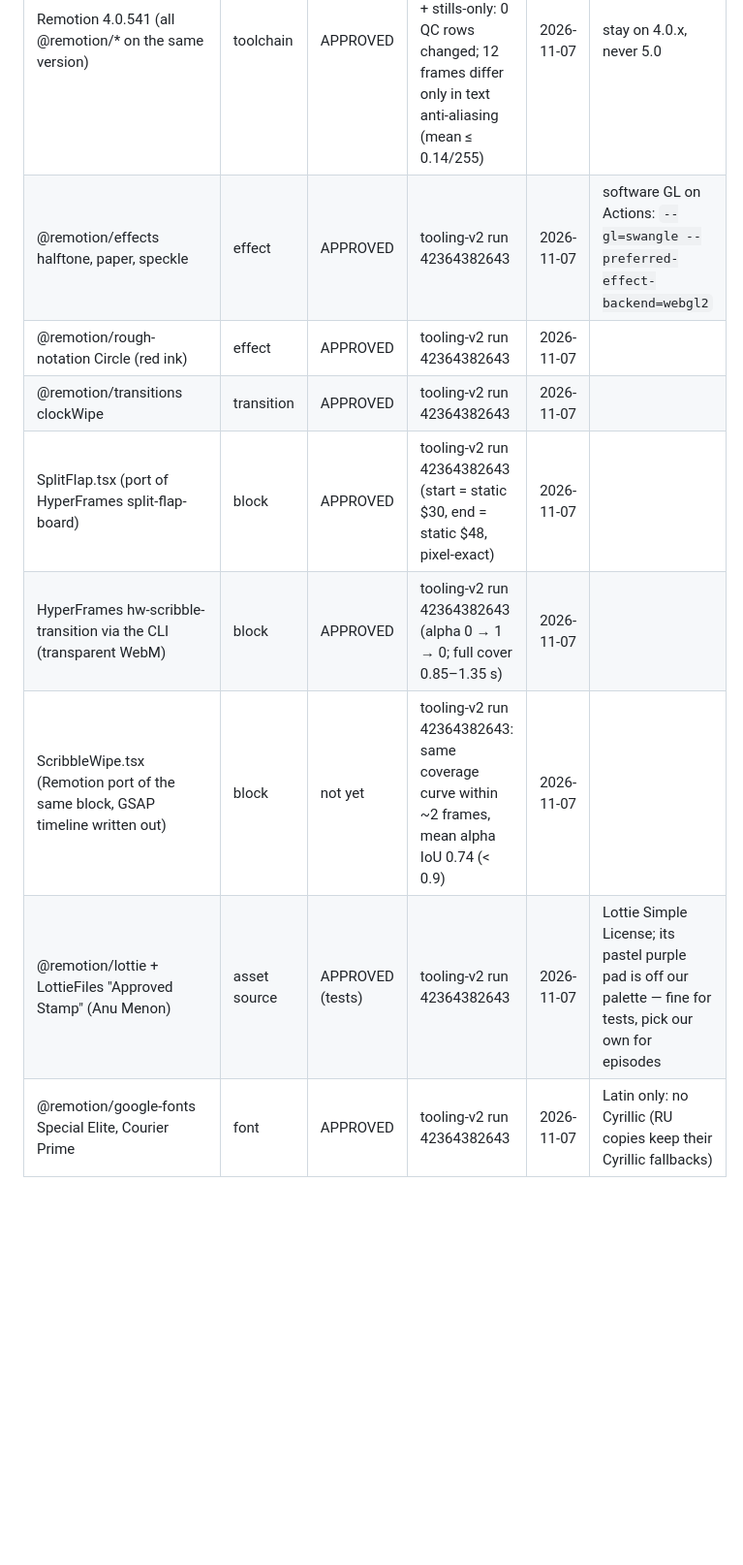
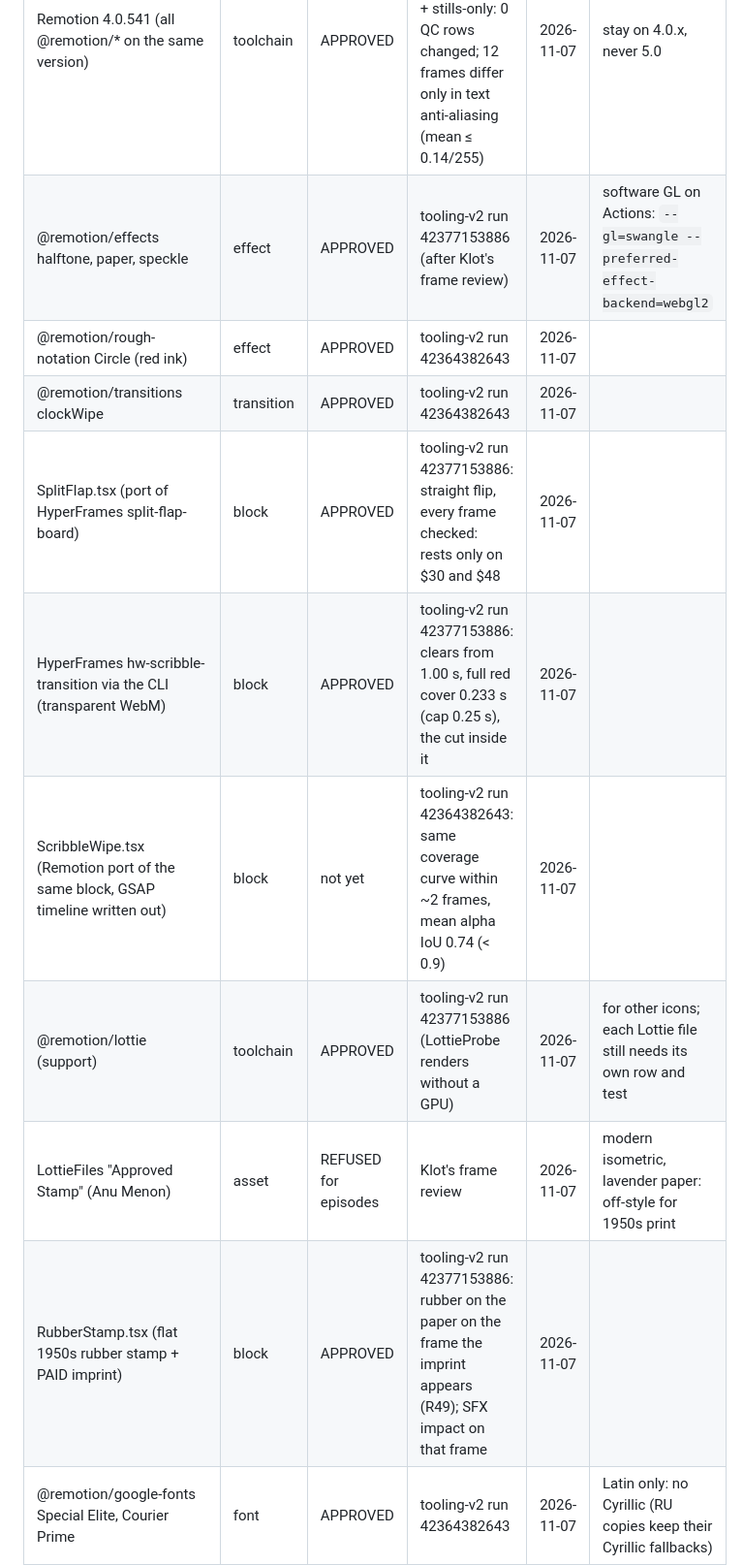
Before and after one commit to silver666djon-netizen/explainer-factory, a Markdown page: docs/APPROVED_BLOCKS.md, the part around one of its changes. Shown at 97% size. Rendered like a GitHub page; blank space fills up the shorter version.

```diff
--- a/docs/APPROVED_BLOCKS.md
+++ b/docs/APPROVED_BLOCKS.md
@@ -7,13 +7,15 @@ item may be used in tests only.
 | item | kind | status | proved by | date | notes / limits |
 |---|---|---|---|---|---|
 | Remotion 4.0.541 (all @remotion/* on the same version) | toolchain | APPROVED | remotion-upgrade-check runs 42358268908 + stills-only: 0 QC rows changed; 12 frames differ only in text anti-aliasing (mean ≤ 0.14/255) | 2026-11-07 | stay on 4.0.x, never 5.0 |
-| @remotion/effects halftone, paper, speckle | effect | APPROVED | tooling-v2 run 42364382643 | 2026-11-07 | software GL on Actions: `--gl=swangle --preferred-effect-backend=webgl2` |
+| @remotion/effects halftone, paper, speckle | effect | APPROVED | tooling-v2 run 42377153886 (after Klot's frame review) | 2026-11-07 | software GL on Actions: `--gl=swangle --preferred-effect-backend=webgl2` |
 | @remotion/rough-notation Circle (red ink) | effect | APPROVED | tooling-v2 run 42364382643 | 2026-11-07 | |
 | @remotion/transitions clockWipe | transition | APPROVED | tooling-v2 run 42364382643 | 2026-11-07 | |
-| SplitFlap.tsx (port of HyperFrames split-flap-board) | block | APPROVED | tooling-v2 run 42364382643 (start = static $30, end = static $48, pixel-exact) | 2026-11-07 | |
-| HyperFrames hw-scribble-transition via the CLI (transparent WebM) | block | APPROVED | tooling-v2 run 42364382643 (alpha 0 → 1 → 0; full cover 0.85–1.35 s) | 2026-11-07 | |
+| SplitFlap.tsx (port of HyperFrames split-flap-board) | block | APPROVED | tooling-v2 run 42377153886: straight flip, every frame checked: rests only on $30 and $48 | 2026-11-07 | |
+| HyperFrames hw-scribble-transition via the CLI (transparent WebM) | block | APPROVED | tooling-v2 run 42377153886: clears from 1.00 s, full red cover 0.233 s (cap 0.25 s), the cut inside it | 2026-11-07 | |
 | ScribbleWipe.tsx (Remotion port of the same block, GSAP timeline written out) | block | not yet | tooling-v2 run 42364382643: same coverage curve within ~2 frames, mean alpha IoU 0.74 (< 0.9) | 2026-11-07 | |
-| @remotion/lottie + LottieFiles "Approved Stamp" (Anu Menon) | asset source | APPROVED (tests) | tooling-v2 run 42364382643 | 2026-11-07 | Lottie Simple License; its pastel purple pad is off our palette — fine for tests, pick our own for episodes |
+| @remotion/lottie (support) | toolchain | APPROVED | tooling-v2 run 42377153886 (LottieProbe renders without a GPU) | 2026-11-07 | for other icons; each Lottie file still needs its own row and test |
+| LottieFiles "Approved Stamp" (Anu Menon) | asset | REFUSED for episodes | Klot's frame review | 2026-11-07 | modern isometric, lavender paper: off-style for 1950s print |
+| RubberStamp.tsx (flat 1950s rubber stamp + PAID imprint) | block | APPROVED | tooling-v2 run 42377153886: rubber on the paper on the frame the imprint appears (R49); SFX impact on that frame | 2026-11-07 | |
 | @remotion/google-fonts Special Elite, Courier Prime | font | APPROVED | tooling-v2 run 42364382643 | 2026-11-07 | Latin only: no Cyrillic (RU copies keep their Cyrillic fallbacks) |
 | @remotion/google-fonts Playfair Display | font | pending | — | | covers Cyrillic |
 | @remotion/google-fonts Abril Fatface | font | pending | — | | Latin only |
```
Also changed, not shown: other parts of docs/APPROVED_BLOCKS.md (+2 -2 lines), docs/ASSET_LICENSES.md (+6 -1 lines).
